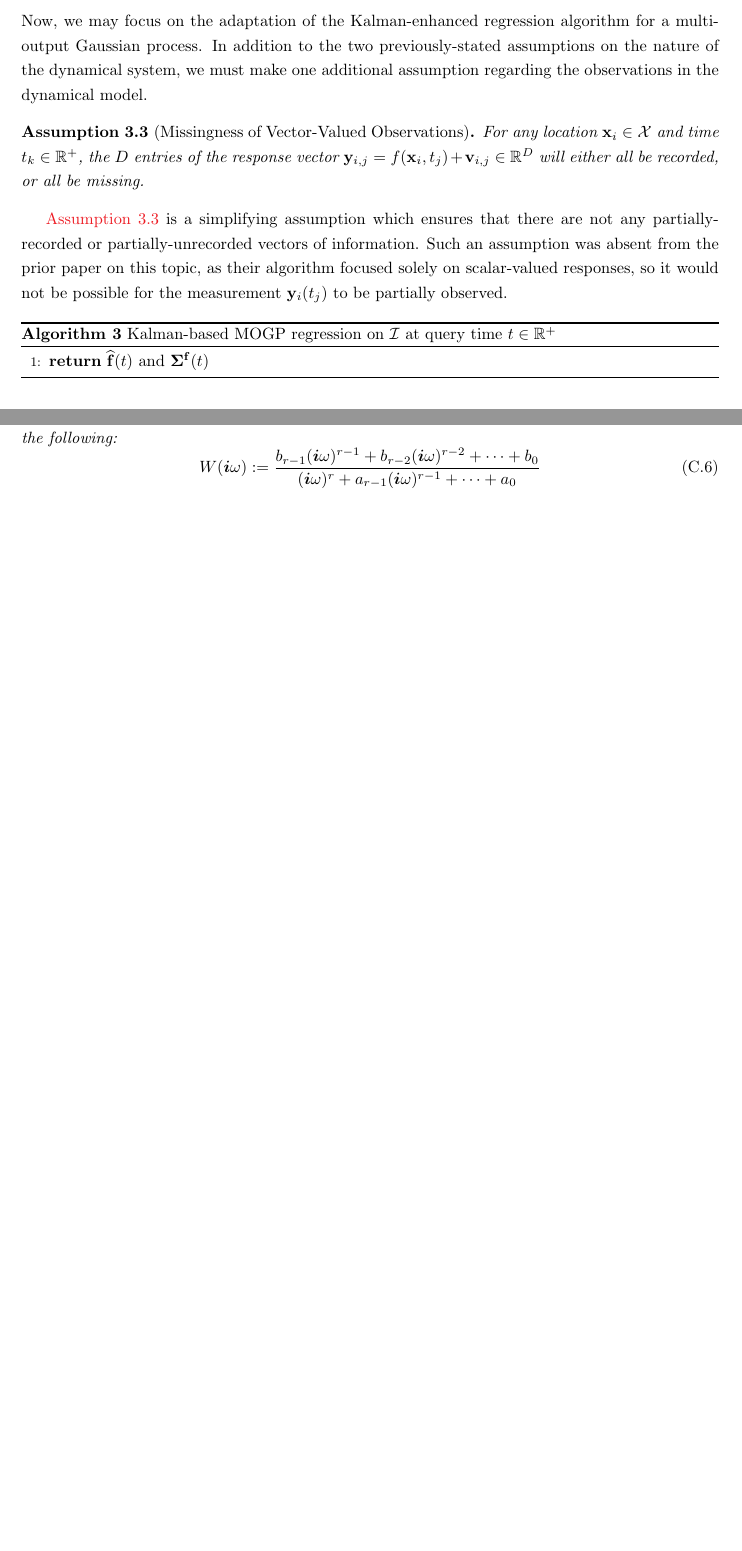
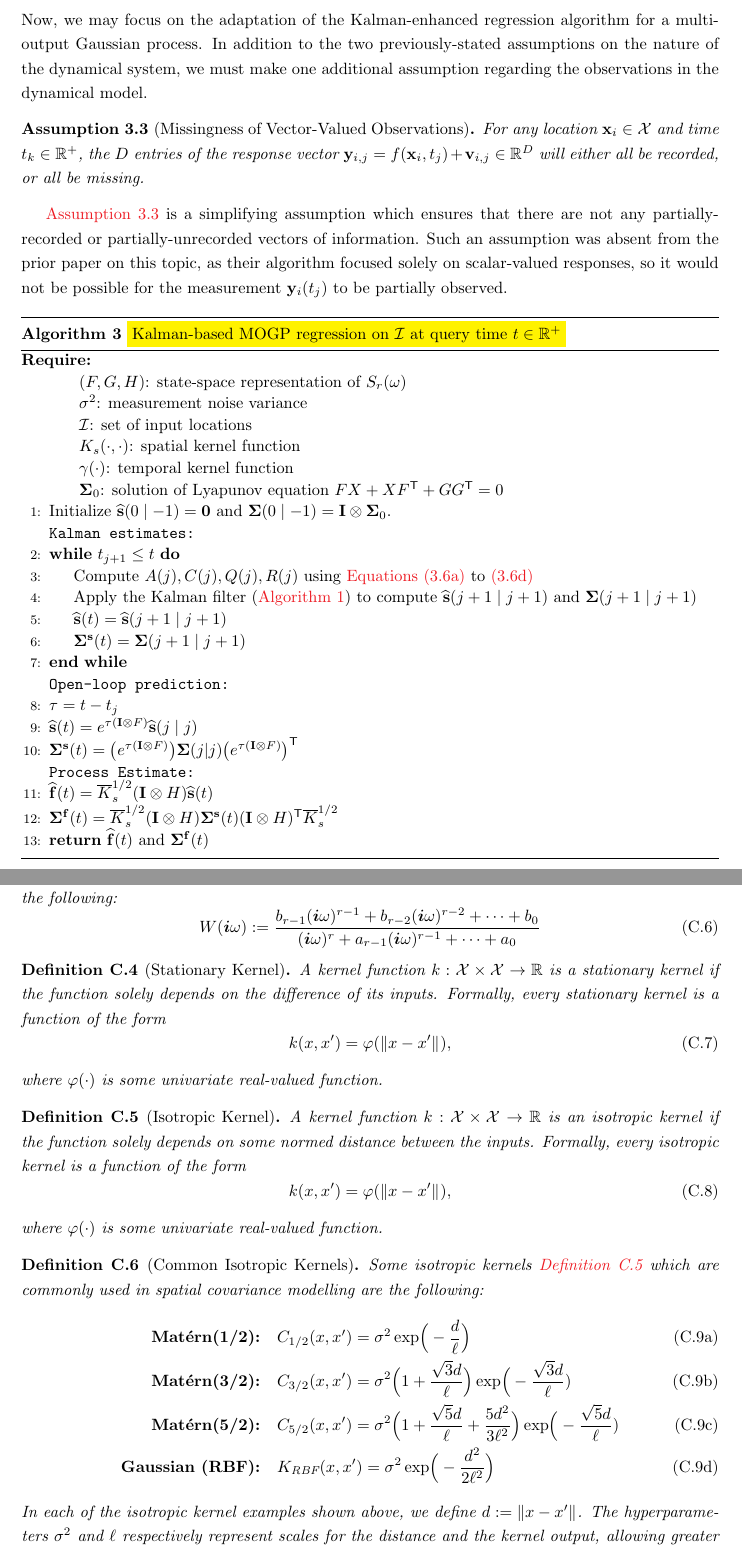
Before and after one commit to hotz1/Dynamical-Multitask-Prediction, a LaTeX paper (Paper/Research-Comp-Report.tex): two parts of pages 15 and 21 of 21 before the commit and two parts of pages 15 and 22 of 22 after it, joined at a grey line, cut so that both start at the same text, the shorter picture padded with empty space. Compiled offline with pdfLaTeX.

Commit message:
Updating written paper

```diff
--- a/Paper/Research-Comp-Report.tex
+++ b/Paper/Research-Comp-Report.tex
@@ -514,35 +518,36 @@ Now, we may focus on the adaptation of the Kalman-enhanced regression algorithm
 \Cref{ass:all-or-nothing} is a simplifying assumption which ensures that there are not any partially-recorded or partially-unrecorded vectors of information. Such an assumption was absent from the prior paper on this topic, as their algorithm focused solely on scalar-valued responses, so it would not be possible for the measurement $\bfy_{i}(t_{j})$ to be partially observed.
 
 \begin{algorithm}
-    \caption{Kalman-based MOGP regression on $\calI$ at query time $t \in \bbR^{+}$}
+    \caption{\colorbox{yellow}{Kalman-based MOGP regression on $\calI$ at query time $t \in \bbR^{+}$}}
     \label{alg:kalman-MOGP-regression}
 
+    \begin{spacing}{1.1}
     \begin{algorithmic}[1]
-        % \Require
-        %     \Statex \hspace{\algorithmicindent} $(F,G,H)$: state-space representation of $S_r(\omega)$
-        %     \Statex \hspace{\algorithmicindent} $\sigma^2$: measurement noise variance
-        %     \Statex \hspace{\algorithmicindent} $\calI$: set of input locations
-        %     \Statex \hspace{\algorithmicindent} $K_s(\cdot,\cdot)$: spatial kernel function
-        %     \Statex \hspace{\algorithmicindent} $\gamma(\cdot)$: temporal kernel function
-        %     \Statex \hspace{\algorithmicindent} $\bfSigma_0$: solution of Lyapunov equation $FX+XF^{\sfTsmall}+GG^{\sfTsmall}=0$
+        \Require
+            \Statex \hspace{\algorithmicindent} $(F,G,H)$: state-space representation of $S_r(\omega)$
+            \Statex \hspace{\algorithmicindent} $\sigma^2$: measurement noise variance
+            \Statex \hspace{\algorithmicindent} $\calI$: set of input locations
+            \Statex \hspace{\algorithmicindent} $K_s(\cdot,\cdot)$: spatial kernel function
+            \Statex \hspace{\algorithmicindent} $\gamma(\cdot)$: temporal kernel function
+            \Statex \hspace{\algorithmicindent} $\bfSigma_0$: solution of Lyapunov equation $FX+XF^{\sfTsmall}+GG^{\sfTsmall}=0$
 
-        % \State Initialize $\widehat{\bfs}(0\mid -1) = \mathbf{0}$ and $\bfSigma(0\mid -1)=\bfI\otimes\bfSigma_0$.
+        \State Initialize $\widehat{\bfs}(0\mid -1) = \mathbf{0}$ and $\bfSigma(0\mid -1)=\bfI\otimes\bfSigma_0$.
 
-        % \Statex \texttt{Kalman estimates:}
-        % \While{$t_{j+1} \le t$}
-        %     \State Compute $A(j), C(j), Q(j), R(j)$ using \Crefrange{eq:todescato-discretize-Aj}{eq:todescato-discretize-Rj}
-        %     \State Apply the Kalman filter (\Cref{alg:kalman-filter}) to compute $\widehat{\bfs}(j+1 \mid j+1)$ and $\bfSigma(j+1 \mid j+1)$
-        %     \State $\widehat{\mathbf{s}}(t) = \widehat{\mathbf{s}}(j+1\mid j+1)$
-        %     \State $\bfSigma^{\bfs}(t)=\bfSigma(j+1\mid j+1)$
-        % \EndWhile
+        \Statex \texttt{Kalman estimates:}
+        \While{$t_{j+1} \le t$}
+            \State Compute $A(j), C(j), Q(j), R(j)$ using \Crefrange{eq:todescato-discretize-Aj}{eq:todescato-discretize-Rj}
+            \State Apply the Kalman filter (\Cref{alg:kalman-filter}) to compute $\widehat{\bfs}(j+1 \mid j+1)$ and $\bfSigma(j+1 \mid j+1)$
+            \State $\widehat{\mathbf{s}}(t) = \widehat{\mathbf{s}}(j+1\mid j+1)$
+            \State $\bfSigma^{\bfs}(t)=\bfSigma(j+1\mid j+1)$
+        \EndWhile
 
-        % \Statex \texttt{Open-loop prediction:}
-        % \State $\tau = t - t_j$
-        % \State $\widehat{\bfs}(t) = e^{\tau(\bfI \otimes F)}\widehat{\bfs}(j \mid j)$
-        % \State $\bfSigma^{\bfs}(t) = \big(e^{\tau(\bfI \otimes F)}\big)\bfSigma(j|j)\big(e^{\tau(\bfI \otimes F)}\big)^{\sfTsmall}$
+        \Statex \texttt{Open-loop prediction:}
+        \State $\tau = t - t_j$
+        \State $\widehat{\bfs}(t) = e^{\tau(\bfI \otimes F)}\widehat{\bfs}(j \mid j)$
+        \State $\bfSigma^{\bfs}(t) = \big(e^{\tau(\bfI \otimes F)}\big)\bfSigma(j|j)\big(e^{\tau(\bfI \otimes F)}\big)^{\sfTsmall}$
 
-        % \Statex \texttt{Process Estimate:}
-        % \State $\widehat{\bff}(t) = \overline{K}_{s}^{1/2}(\bfI \otimes H)\widehat{\bfs}(t)$
-        % \State $\bfSigma^{\bff}(t) = \overline{K}_{s}^{1/2}(\bfI \otimes H)\bfSigma^{\bfs}(t)(\bfI \otimes H)^{\sfTsmall}\overline{K}_{s}^{1/2}$
+        \Statex \texttt{Process Estimate:}
+        \State $\widehat{\bff}(t) = \overline{K}_{s}^{1/2}(\bfI \otimes H)\widehat{\bfs}(t)$
+        \State $\bfSigma^{\bff}(t) = \overline{K}_{s}^{1/2}(\bfI \otimes H)\bfSigma^{\bfs}(t)(\bfI \otimes H)^{\sfTsmall}\overline{K}_{s}^{1/2}$
         \State \Return $\widehat{\bff}(t)$ and $\bfSigma^{\bff}(t)$
     \end{algorithmic}
@@ -691,4 +703,37 @@ For the sake of brevity, the code utilized in the creation of this project is no
         W(\bmi\omega) := \frac{b_{r-1}(\bmi\omega)^{r-1} + b_{r-2}(\bmi\omega)^{r-2} + \cdots + b_{0}}{(\bmi\omega)^{r} + a_{r-1}(\bmi\omega)^{r-1} + \cdots + a_{0}}
     \end{equation}
 \end{theorem}
+
+\begin{definition}[Stationary Kernel]
+\label{def:stationary-kernel}
+    A kernel function $k: \calX \times \calX \to \bbR$ is a stationary kernel if the function solely depends on the difference of its inputs. Formally, every stationary kernel is a function of the form
+    \begin{equation}
+        k(x, x') = \varphi(\norm{x - x'}),
+    \end{equation}
+    where $\varphi(\cdot)$ is some univariate real-valued function.
+\end{definition}
+
+\begin{definition}[Isotropic Kernel]
+\label{def:isotropic-kernel}
+    A kernel function $k: \calX \times \calX \to \bbR$ is an isotropic kernel if the function solely depends on some normed distance between the inputs. Formally, every isotropic kernel is a function of the form
+    \begin{equation}
+        k(x, x') = \varphi(\norm{x - x'}),
+    \end{equation}
+    where $\varphi(\cdot)$ is some univariate real-valued function.
+\end{definition}
+
+\begin{definition}[Common Isotropic Kernels]
+\label{def:isotropic-examples}
+    Some isotropic kernels \Cref{def:isotropic-kernel} which are commonly used in spatial covariance modelling are the following:
+    \begin{subequations}
+        \label{eq:isotropic-examples}
+        \begin{align}
+            \textnormal{\textbf{Mat{\'e}rn(1/2):}} &\quad C_{1/2}(x, x') = \sigma^{2}\exp\!\Big(-\frac{d}{\ell}\Big)\\
+            \textnormal{\textbf{Mat{\'e}rn(3/2):}} &\quad C_{3/2}(x, x') = \sigma^{2}\Big(1 + \frac{\sqrt{3}d}{\ell}\Big)\exp\!\Big(-\frac{\sqrt{3}d}{\ell})\\
+            \textnormal{\textbf{Mat{\'e}rn(5/2):}} &\quad C_{5/2}(x, x') = \sigma^{2}\Big(1 + \frac{\sqrt{5}d}{\ell} + \frac{{5}d^{2}}{3\ell^{2}}\Big)\exp\!\Big(-\frac{\sqrt{5}d}{\ell})\\
+            \textnormal{\textbf{Gaussian (RBF):}} &\quad K_{\textrm{RBF}}(x, x') = \sigma^{2}\exp\!\Big(-\frac{d^{2}}{2\ell^{2}}\Big)
+        \end{align}
+    \end{subequations}
+    In each of the isotropic kernel examples shown above, we define $d := \norm{x - x'}$. The hyperparameters $\sigma^{2}$ and $\ell$ respectively represent scales for the distance and the kernel output, allowing greater flexibility in models using these isotropic kernel functions.
+\end{definition}
 \end{document}
```
Also changed, not shown: Paper/references.bib (+22 -8 lines), Paper/Research-Comp-Report.pdf, Paper/Research-Comp-Report.tex (39 more changed lines).
